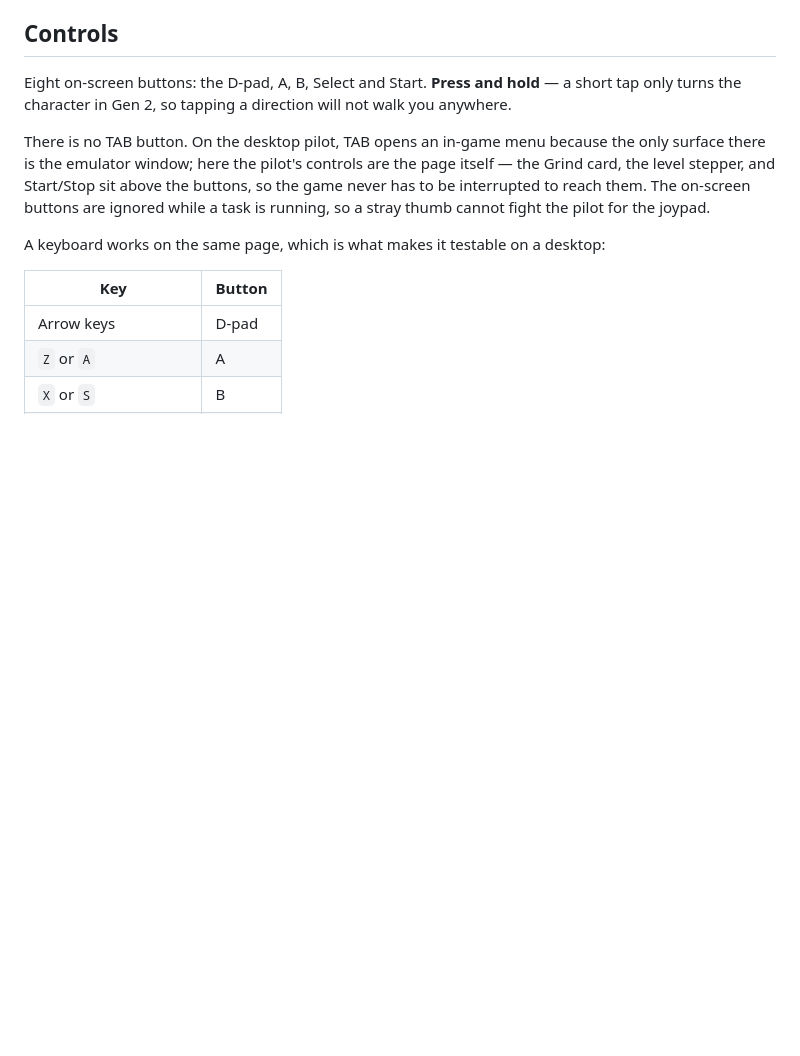
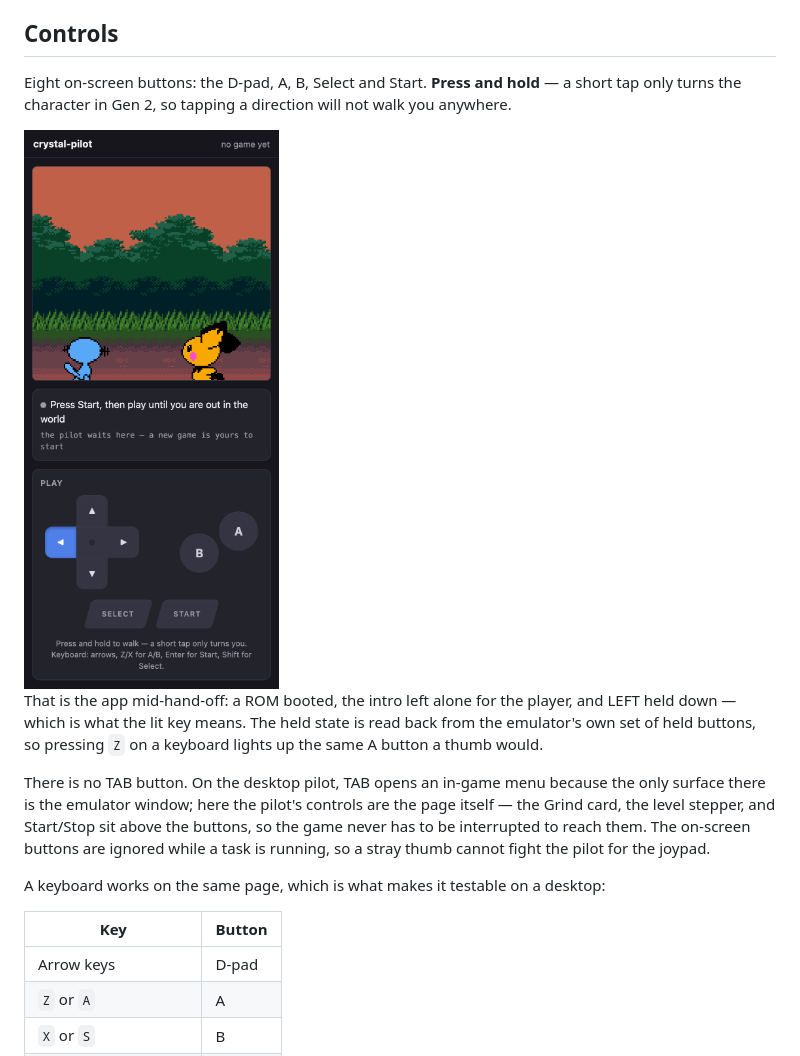
Before and after one commit to minormending/crystal-pilot-mobile, a Markdown page: README.md, the part around the change. Drawn GitHub-style; pictures changed too: docs/controls.png (added); blank space fills up the shorter version.

Commit message:
README: show the new controls
A real screenshot of the running app rather than a mock-up: the page rendered
headlessly at phone width with a ROM booted, holding LEFT the way a thumb
would, so the lit key in the picture is the actual held state the code
produces.

Co-Authored-By: Claude Opus 5 <noreply@anthropic.com>

```diff
--- a/README.md
+++ b/README.md
@@ -126,6 +126,13 @@ Eight on-screen buttons: the D-pad, A, B, Select and Start. **Press and hold**
 a short tap only turns the character in Gen 2, so tapping a direction will not
 walk you anywhere.
 
+<img src="docs/controls.png" alt="The on-screen controls, with LEFT held" width="330">
+
+That is the app mid-hand-off: a ROM booted, the intro left alone for the player,
+and LEFT held down — which is what the lit key means. The held state is read
+back from the emulator's own set of held buttons, so pressing `Z` on a keyboard
+lights up the same A button a thumb would.
+
 There is no TAB button. On the desktop pilot, TAB opens an in-game menu because
 the only surface there is the emulator window; here the pilot's controls are the
 page itself — the Grind card, the level stepper, and Start/Stop sit above the
```
